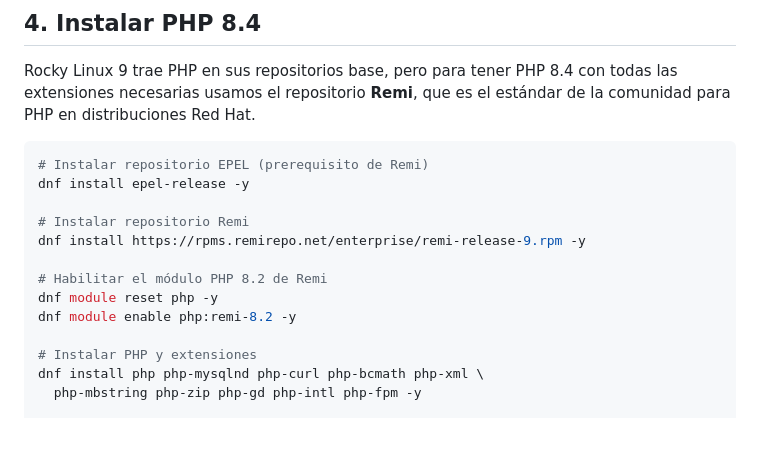
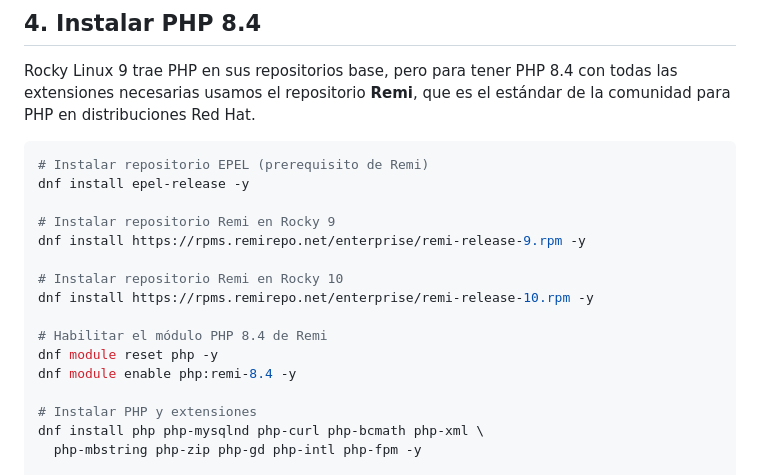
Before and after one commit to AlfonsoOrozcoAguilarnoNDA/snippetsMIT, a Markdown page: instalar_LAMP_gitea_rocky9.md, the part around the change. Rendered like a GitHub page; blank space fills up the shorter version.

```diff
--- a/instalar_LAMP_gitea_rocky9.md
+++ b/instalar_LAMP_gitea_rocky9.md
@@ -145,12 +145,15 @@ Rocky Linux 9 trae PHP en sus repositorios base, pero para tener PHP 8.4 con tod
 # Instalar repositorio EPEL (prerequisito de Remi)
 dnf install epel-release -y
 
-# Instalar repositorio Remi
+# Instalar repositorio Remi en Rocky 9
 dnf install https://rpms.remirepo.net/enterprise/remi-release-9.rpm -y
 
-# Habilitar el módulo PHP 8.2 de Remi
+# Instalar repositorio Remi en Rocky 10
+dnf install https://rpms.remirepo.net/enterprise/remi-release-10.rpm -y
+
+# Habilitar el módulo PHP 8.4 de Remi
 dnf module reset php -y
-dnf module enable php:remi-8.2 -y
+dnf module enable php:remi-8.4 -y
 
 # Instalar PHP y extensiones
 dnf install php php-mysqlnd php-curl php-bcmath php-xml \
```
